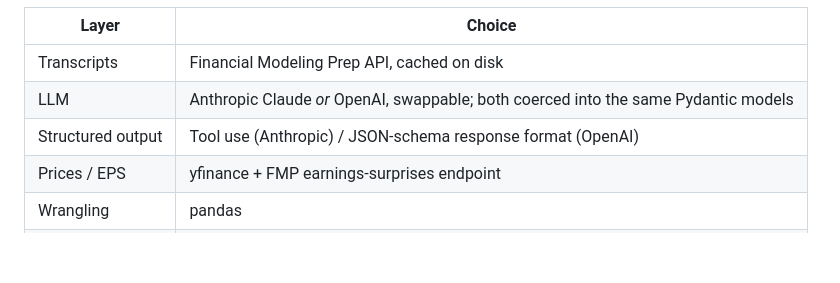
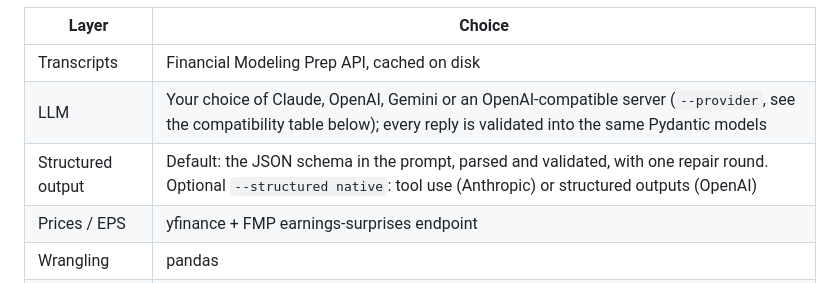
Before and after one commit to NickkkLian/Earnings-Call-Sentiment-Analyser, a Markdown page: README.md, the part around the change. Rendered like a GitHub page; blank space fills up the shorter version.

Commit message:
Describe the model providers the way the code has them
The stack table still said "Anthropic Claude or OpenAI" and tool use /
JSON-schema output. The code offers Claude, OpenAI, Gemini and any
OpenAI-compatible server, and by default puts the JSON schema in the
prompt with one repair round; native structured output is the optional
--structured native path. The compatibility table below was already
right.

Co-Authored-By: Claude Opus 5 <noreply@anthropic.com>

```diff
--- a/README.md
+++ b/README.md
@@ -56,8 +56,8 @@ flowchart LR
 | Layer | Choice |
 | --- | --- |
 | Transcripts | Financial Modeling Prep API, cached on disk |
-| LLM | Anthropic Claude *or* OpenAI, swappable; both coerced into the same Pydantic models |
-| Structured output | Tool use (Anthropic) / JSON-schema response format (OpenAI) |
+| LLM | Your choice of Claude, OpenAI, Gemini or an OpenAI-compatible server (`--provider`, see the compatibility table below); every reply is validated into the same Pydantic models |
+| Structured output | Default: the JSON schema in the prompt, parsed and validated, with one repair round. Optional `--structured native`: tool use (Anthropic) or structured outputs (OpenAI) |
 | Prices / EPS | yfinance + FMP earnings-surprises endpoint |
 | Wrangling | pandas |
 | Dashboard | static HTML + hand-drawn SVG, no framework, no CDN scripts |
```
